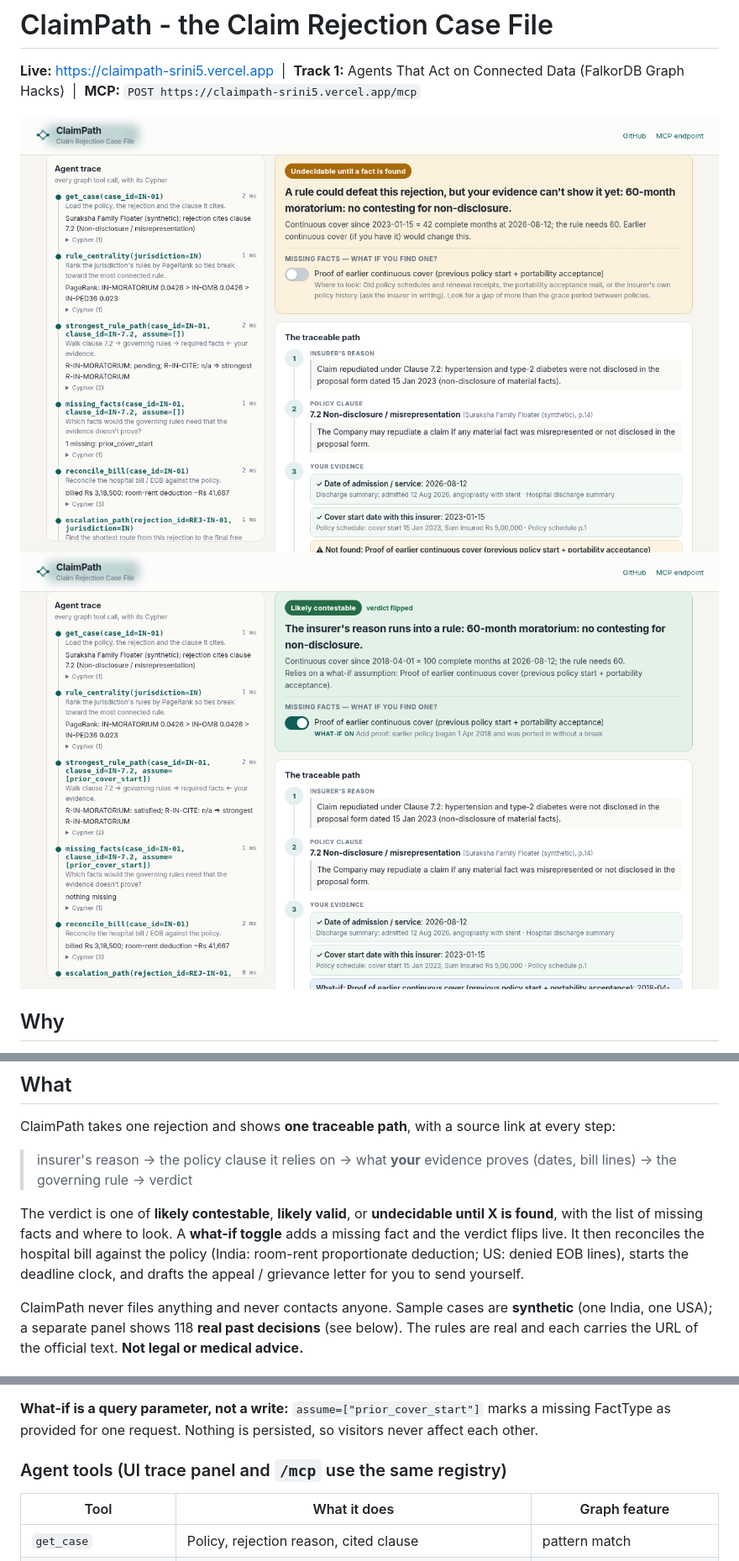
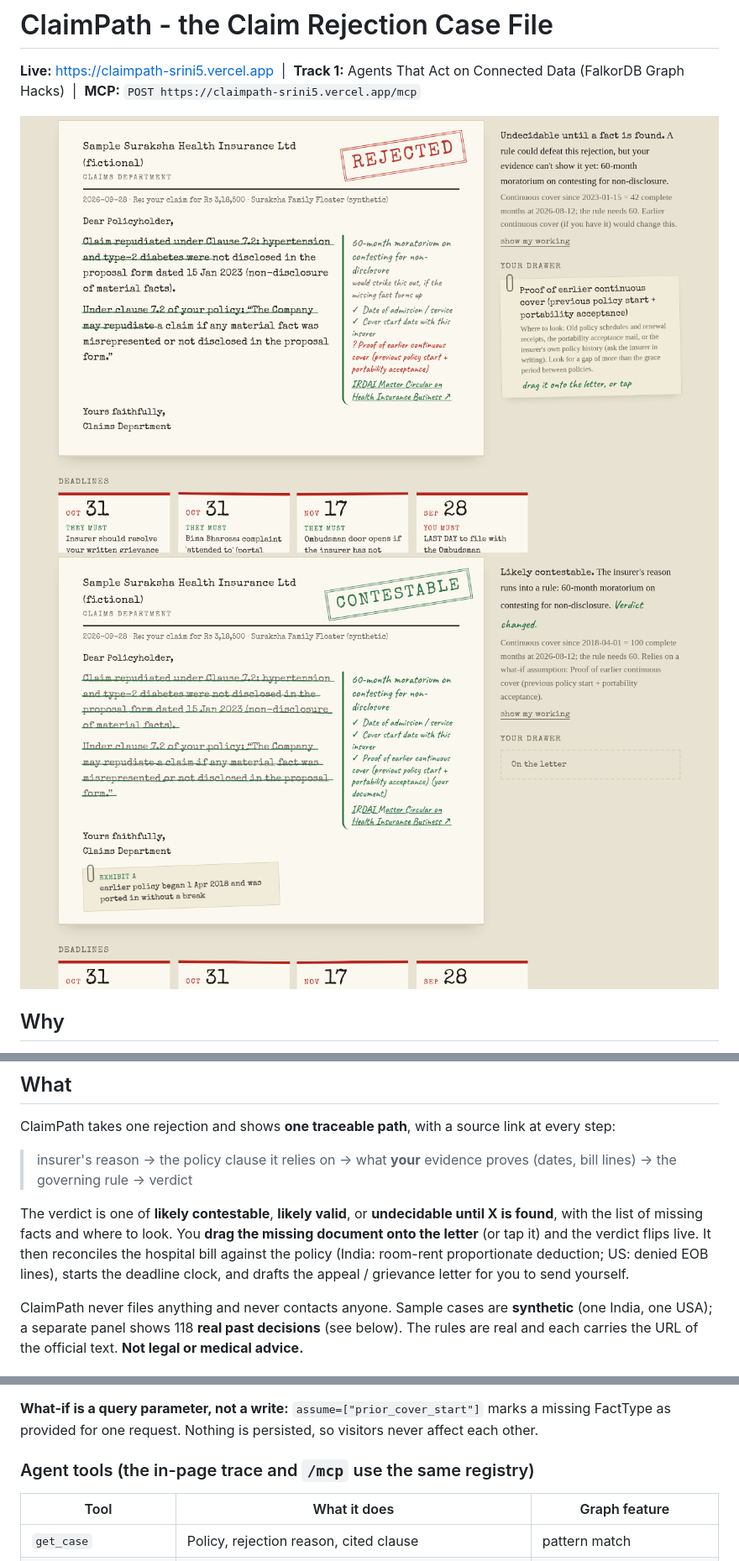
Before and after one commit to sivaratrisrinivas/claimpath, a Markdown page: README.md, 3 parts joined by grey strips. Shown at 84% size. Drawn GitHub-style; pictures changed too: docs/1-undecidable.png, docs/2-flipped.png.

Commit message:
Offbeat letter UI: the page is the rejection letter; drag-the-document what-if; show-my-working; new screenshots

```diff
--- a/README.md
+++ b/README.md
@@ -17,7 +17,7 @@ ClaimPath takes one rejection and shows **one traceable path**, with a source li
 
 > insurer's reason -> the policy clause it relies on -> what **your** evidence proves (dates, bill lines) -> the governing rule -> verdict
 
-The verdict is one of **likely contestable**, **likely valid**, or **undecidable until X is found**, with the list of missing facts and where to look. A **what-if toggle** adds a missing fact and the verdict flips live. It then reconciles the hospital bill against the policy (India: room-rent proportionate deduction; US: denied EOB lines), starts the deadline clock, and drafts the appeal / grievance letter for you to send yourself.
+The verdict is one of **likely contestable**, **likely valid**, or **undecidable until X is found**, with the list of missing facts and where to look. You **drag the missing document onto the letter** (or tap it) and the verdict flips live. It then reconciles the hospital bill against the policy (India: room-rent proportionate deduction; US: denied EOB lines), starts the deadline clock, and drafts the appeal / grievance letter for you to send yourself.
 
 ClaimPath never files anything and never contacts anyone. Sample cases are **synthetic** (one India, one USA); a separate panel shows 118 **real past decisions** (see below). The rules are real and each carries the URL of the official text. **Not legal or medical advice.**
 
@@ -53,7 +53,7 @@ RETURN r.id, r.name, r.citation, ..., ft.key, rq.role, ev.id, pv.value
 
 **What-if is a query parameter, not a write:** `assume=["prior_cover_start"]` marks a missing FactType as provided for one request. Nothing is persisted, so visitors never affect each other.
 
-### Agent tools (UI trace panel and `/mcp` use the same registry)
+### Agent tools (the in-page trace and `/mcp` use the same registry)
 
 | Tool | What it does | Graph feature |
 |---|---|---|
```
Also changed, not shown: other parts of README.md (+6 -2 lines), 5 other files.
